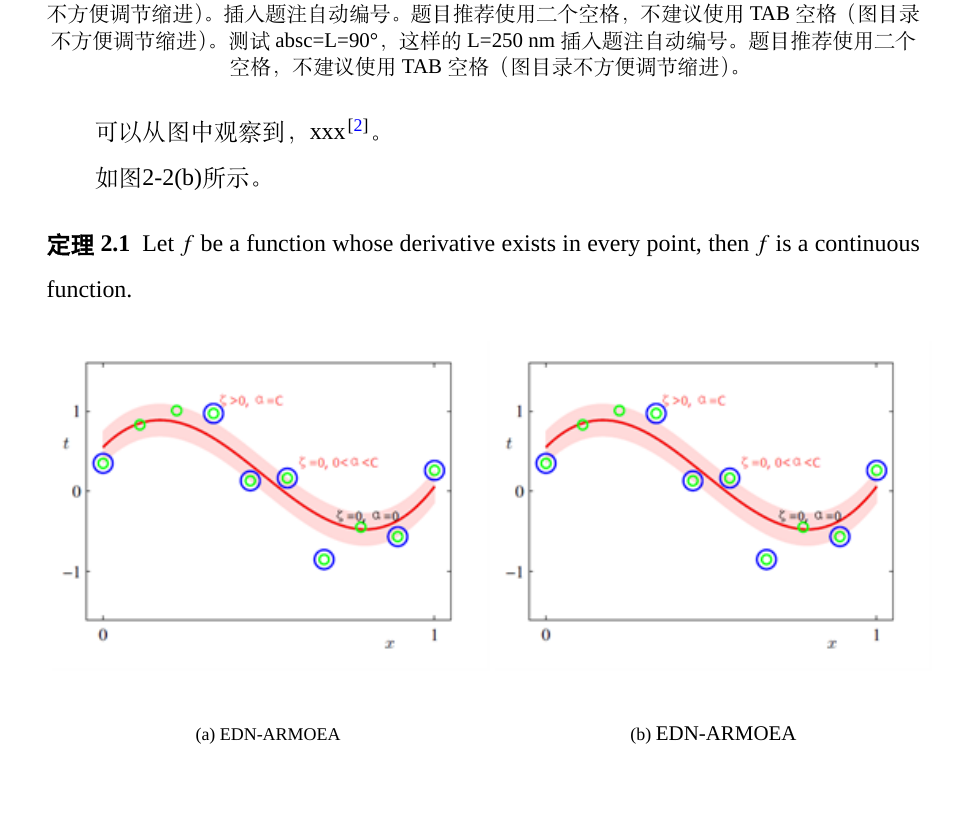
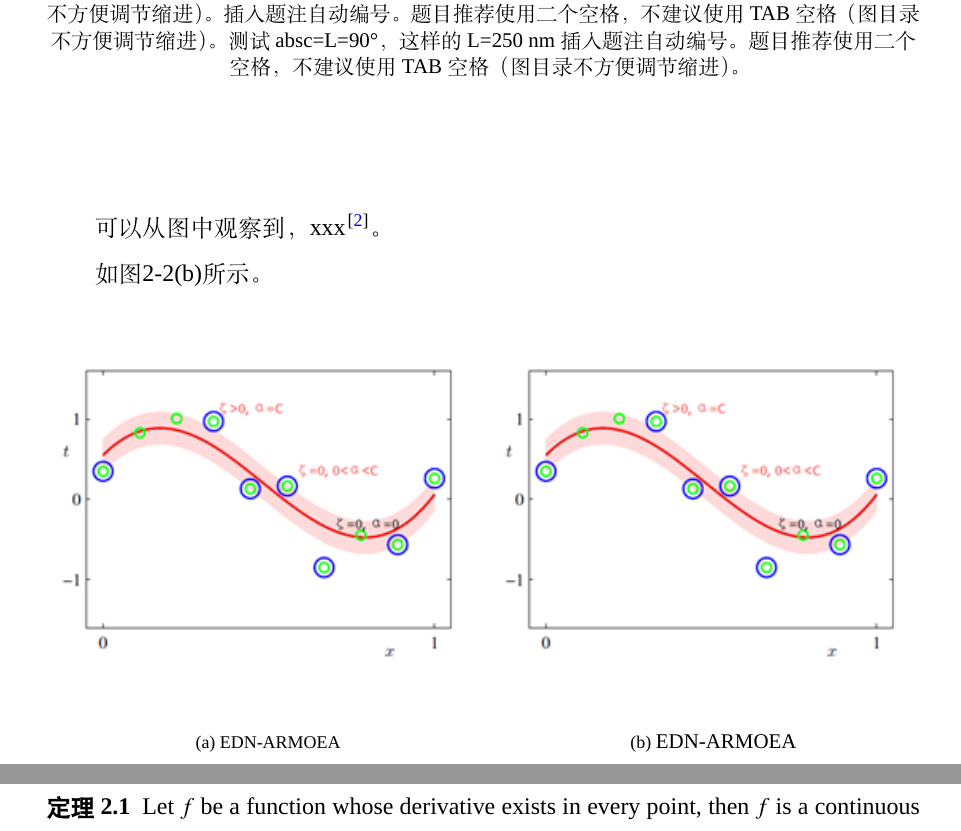
Before and after one commit to someWorlds/Templet_latex_HUST-PhD-Dissertation, a LaTeX thesis (main.tex, which reads body/chap02.tex): part of page 13 of 33 before the commit and two parts of pages 13 and 14 of 33 after it, the two joined at a grey line, cut so that both start at the same text, the shorter picture padded with empty space. Compiled offline with XeLaTeX; a missing font is replaced by an installed copy or a similar font; a LaTeX package or settings file that is missing is left out.

Commit message:
\vspace{}命令可以控制垂直间距，单位可以是pt, cm, mm, em(空行)，可以是正数与负数。

```diff
--- a/body/chap02.tex
+++ b/body/chap02.tex
@@ -49,7 +49,7 @@
     \caption{\centering 测试图标题插入题注自动编号。题目推荐使用二个空格，不建议使用TAB空格（图目录不方便调节缩进）。插入题注自动编号。题目推荐使用二个空格，不建议使用TAB空格（图目录不方便调节缩进）。测试absc=L=90°，这样的L=250~nm插入题注自动编号。题目推荐使用二个空格，不建议使用TAB空格（图目录不方便调节缩进）。}
     \label{Fig2_1}
 \end{figure}
-\vspace{-1em}
+\vspace{+3em}
 
 可以从图中观察到，xxx\cite{jovic2015review}。
 
```
Also changed, not shown: main.pdf.
